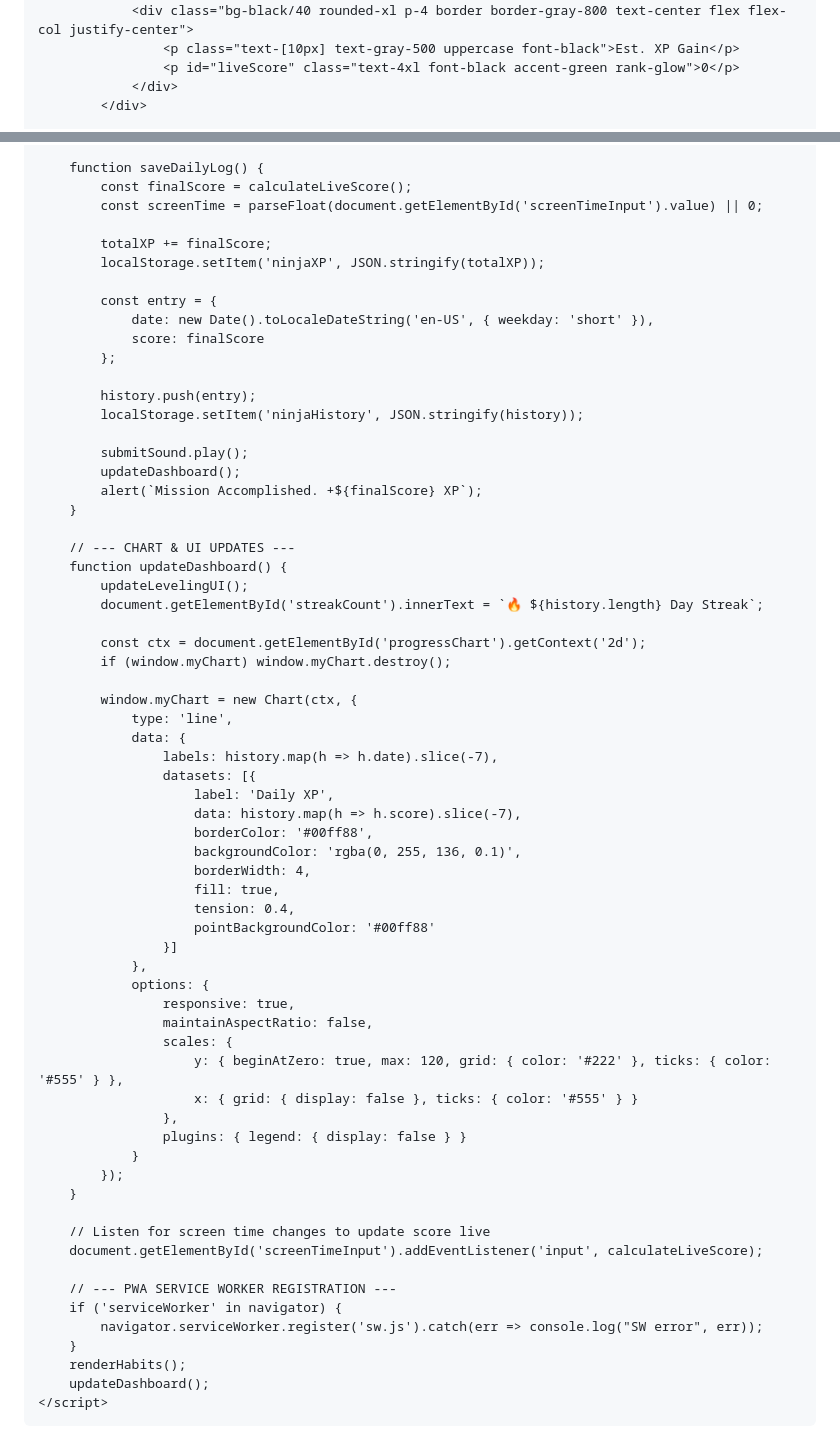
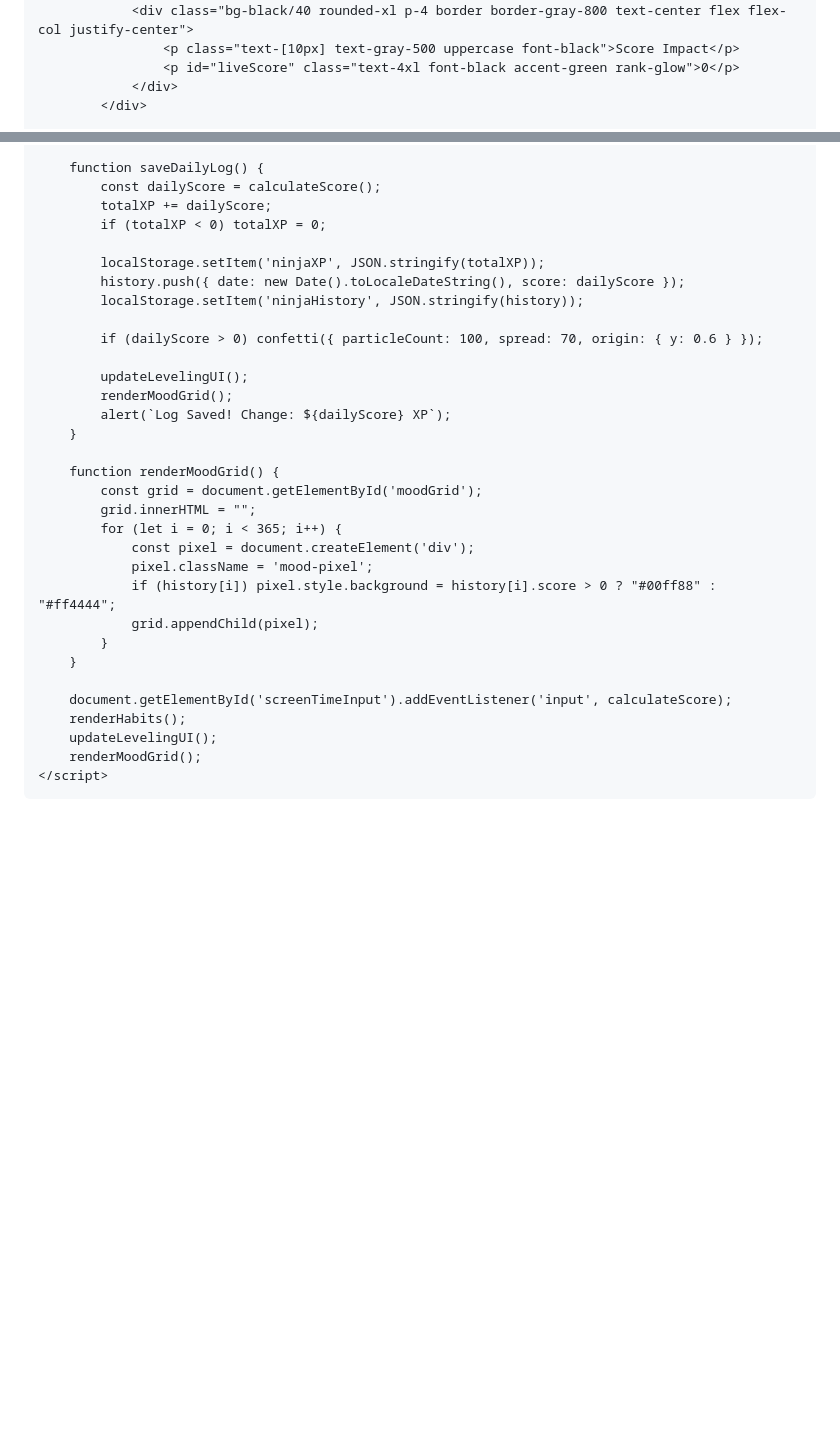
Before and after one commit to mahajanbhagyesh605-boop/Warrier-tracker, a Markdown page: README.md, 2 parts joined by grey strips. Rendered like a GitHub page; blank space fills up the shorter version.

Commit message:
Refactor README.md for improved structure and clarity

```diff
--- a/README.md
+++ b/README.md
@@ -66,6 +62,6 @@
                 </div>
                 <div class="bg-black/40 rounded-xl p-4 border border-gray-800 text-center flex flex-col justify-center">
-                    <p class="text-[10px] text-gray-500 uppercase font-black">Est. XP Gain</p>
+                    <p class="text-[10px] text-gray-500 uppercase font-black">Score Impact</p>
                     <p id="liveScore" class="text-4xl font-black accent-green rank-glow">0</p>
                 </div>
             </div>
@@ -178,69 +161,36 @@
         }
 
         function saveDailyLog() {
-            const finalScore = calculateLiveScore();
-            const screenTime = parseFloat(document.getElementById('screenTimeInput').value) || 0;
+            const dailyScore = calculateScore();
+            totalXP += dailyScore;
+            if (totalXP < 0) totalXP = 0;
 
-            totalXP += finalScore;
             localStorage.setItem('ninjaXP', JSON.stringify(totalXP));
-
-            const entry = {
-                date: new Date().toLocaleDateString('en-US', { weekday: 'short' }),
-                score: finalScore
-            };
-
-            history.push(entry);
+            history.push({ date: new Date().toLocaleDateString(), score: dailyScore });
             localStorage.setItem('ninjaHistory', JSON.stringify(history));
 
-            submitSound.play();
-            updateDashboard();
-            alert(`Mission Accomplished. +${finalScore} XP`);
+            if (dailyScore > 0) confetti({ particleCount: 100, spread: 70, origin: { y: 0.6 } });
+
+            updateLevelingUI();
+            renderMoodGrid();
+            alert(`Log Saved! Change: ${dailyScore} XP`);
         }
 
-        // --- CHART & UI UPDATES ---
-        function updateDashboard() {
-            updateLevelingUI();
-            document.getElementById('streakCount').innerText = `🔥 ${history.length} Day Streak`;
-
-            const ctx = document.getElementById('progressChart').getContext('2d');
-            if (window.myChart) window.myChart.destroy();
-
-            window.myChart = new Chart(ctx, {
-                type: 'line',
-                data: {
-                    labels: history.map(h => h.date).slice(-7),
-                    datasets: [{
-                        label: 'Daily XP',
-                        data: history.map(h => h.score).slice(-7),
-                        borderColor: '#00ff88',
-                        backgroundColor: 'rgba(0, 255, 136, 0.1)',
-                        borderWidth: 4,
-                        fill: true,
-                        tension: 0.4,
-                        pointBackgroundColor: '#00ff88'
-                    }]
-                },
-                options: {
-                    responsive: true,
-                    maintainAspectRatio: false,
-                    scales: {
-                        y: { beginAtZero: true, max: 120, grid: { color: '#222' }, ticks: { color: '#555' } },
-                        x: { grid: { display: false }, ticks: { color: '#555' } }
-                    },
-                    plugins: { legend: { display: false } }
-                }
-            });
+        function renderMoodGrid() {
+            const grid = document.getElementById('moodGrid');
+            grid.innerHTML = "";
+            for (let i = 0; i < 365; i++) {
+                const pixel = document.createElement('div');
+                pixel.className = 'mood-pixel';
+                if (history[i]) pixel.style.background = history[i].score > 0 ? "#00ff88" : "#ff4444";
+                grid.appendChild(pixel);
+            }
         }
 
-        // Listen for screen time changes to update score live
-        document.getElementById('screenTimeInput').addEventListener('input', calculateLiveScore);
-
-        // --- PWA SERVICE WORKER REGISTRATION ---
-        if ('serviceWorker' in navigator) {
-            navigator.serviceWorker.register('sw.js').catch(err => console.log("SW error", err));
-        }
+        document.getElementById('screenTimeInput').addEventListener('input', calculateScore);
         renderHabits();
-        updateDashboard();
+        updateLevelingUI();
+        renderMoodGrid();
     </script>
 </body>
 </html>
```
Also changed, not shown: other parts of README.md (+76 -93 lines).
